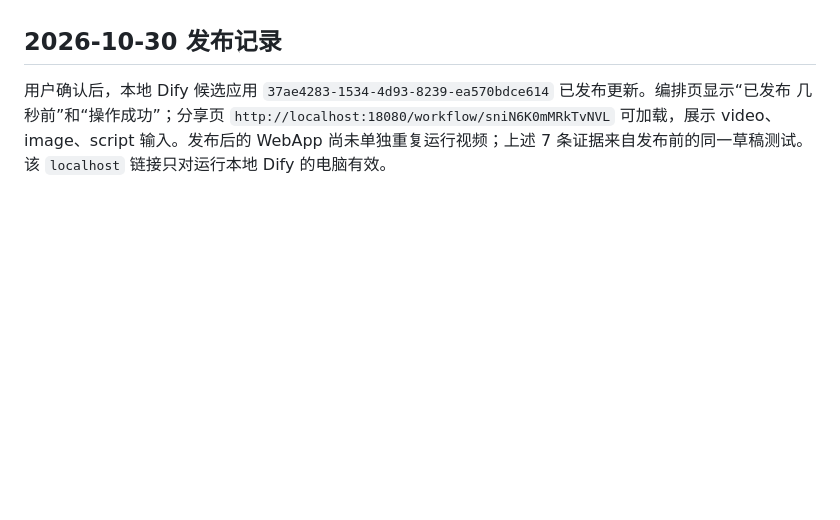
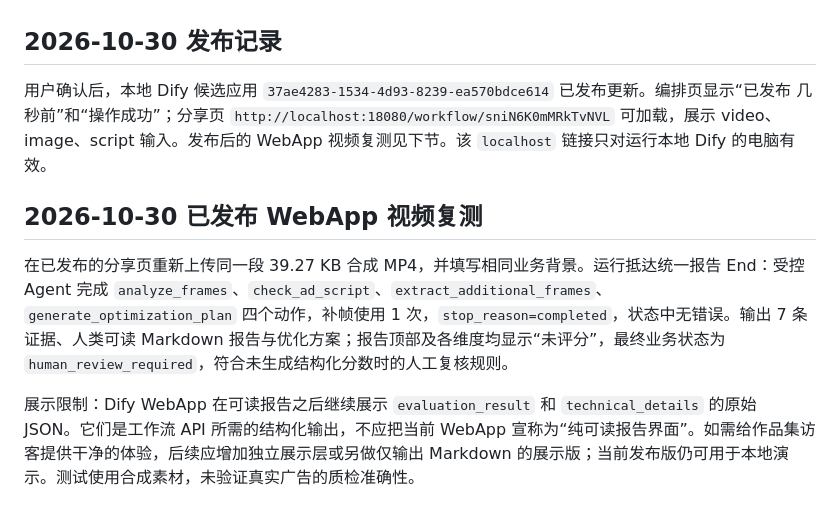
Before and after one commit to shawking66666-bit/ai-ad-qa-automation, a Markdown page: docs/multimodal-v1-validation.md, the part around the change. GitHub-like rendering; blank space fills up the shorter version.

Commit message:
docs: record published video workflow smoke test

```diff
--- a/docs/multimodal-v1-validation.md
+++ b/docs/multimodal-v1-validation.md
@@ -71,4 +71,10 @@
 
 ## 2026-10-30 发布记录
 
-用户确认后，本地 Dify 候选应用 `37ae4283-1534-4d93-8239-ea570bdce614` 已发布更新。编排页显示“已发布 几秒前”和“操作成功”；分享页 `http://localhost:18080/workflow/sniN6K0mMRkTvNVL` 可加载，展示 video、image、script 输入。发布后的 WebApp 尚未单独重复运行视频；上述 7 条证据来自发布前的同一草稿测试。该 `localhost` 链接只对运行本地 Dify 的电脑有效。
+用户确认后，本地 Dify 候选应用 `37ae4283-1534-4d93-8239-ea570bdce614` 已发布更新。编排页显示“已发布 几秒前”和“操作成功”；分享页 `http://localhost:18080/workflow/sniN6K0mMRkTvNVL` 可加载，展示 video、image、script 输入。发布后的 WebApp 视频复测见下节。该 `localhost` 链接只对运行本地 Dify 的电脑有效。
+
+## 2026-10-30 已发布 WebApp 视频复测
+
+在已发布的分享页重新上传同一段 39.27 KB 合成 MP4，并填写相同业务背景。运行抵达统一报告 End：受控 Agent 完成 `analyze_frames`、`check_ad_script`、`extract_additional_frames`、`generate_optimization_plan` 四个动作，补帧使用 1 次，`stop_reason=completed`，状态中无错误。输出 7 条证据、人类可读 Markdown 报告与优化方案；报告顶部及各维度均显示“未评分”，最终业务状态为 `human_review_required`，符合未生成结构化分数时的人工复核规则。
+
+展示限制：Dify WebApp 在可读报告之后继续展示 `evaluation_result` 和 `technical_details` 的原始 JSON。它们是工作流 API 所需的结构化输出，不应把当前 WebApp 宣称为“纯可读报告界面”。如需给作品集访客提供干净的体验，后续应增加独立展示层或另做仅输出 Markdown 的展示版；当前发布版仍可用于本地演示。测试使用合成素材，未验证真实广告的质检准确性。
```
